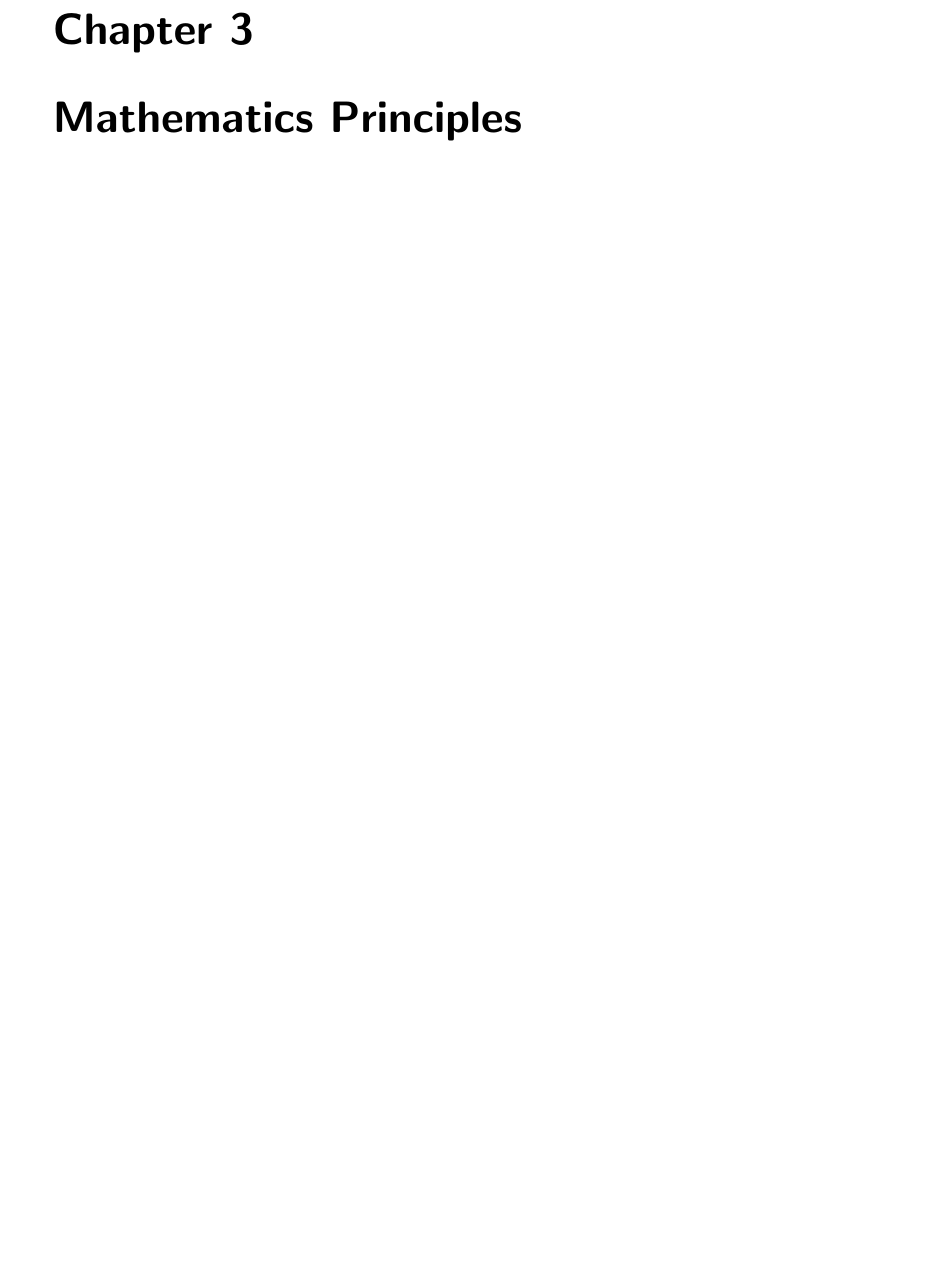
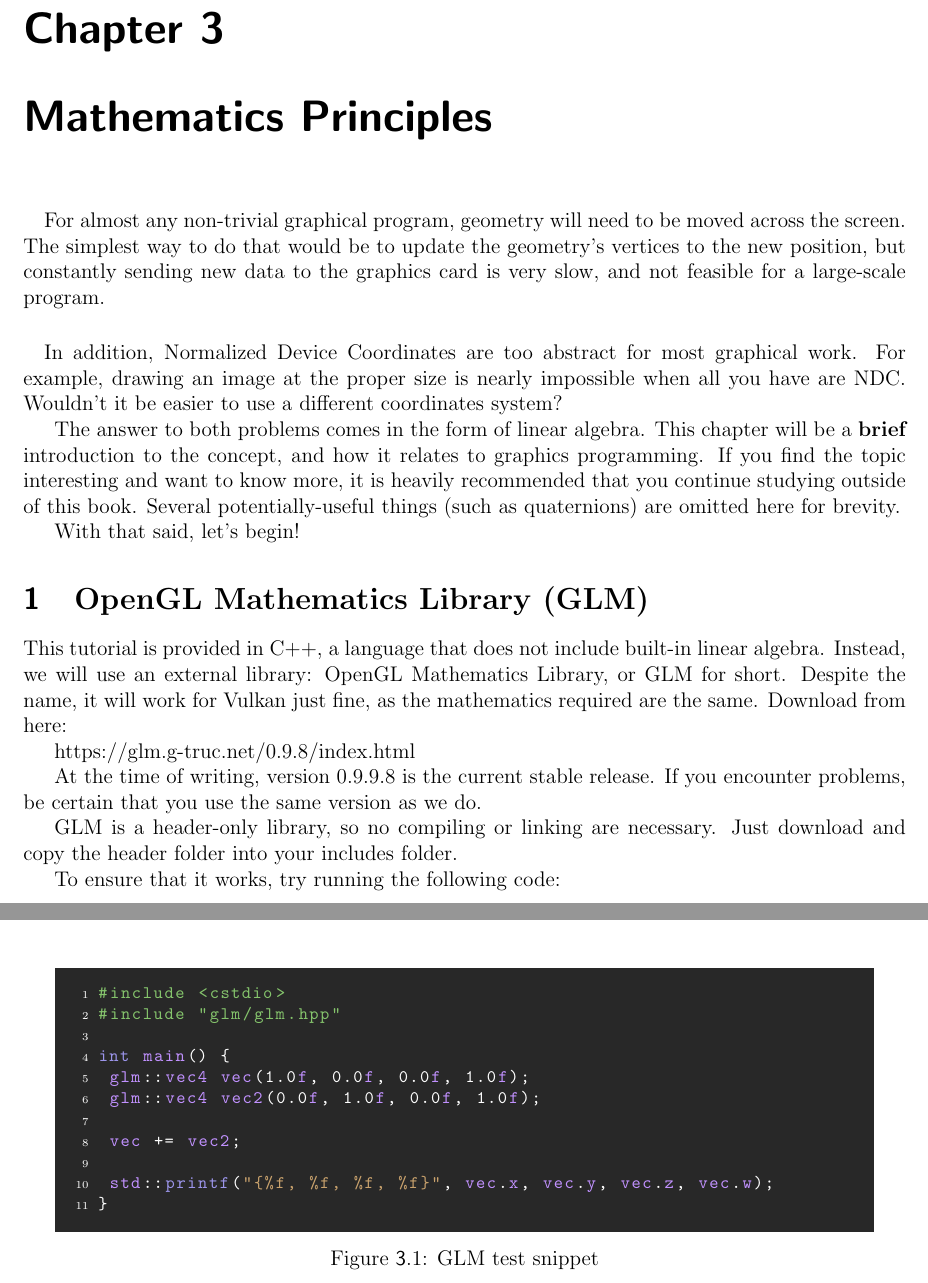
Before and after one commit to Ultz/VulkanBook, a LaTeX thesis (main.tex, which reads chapters/chap2_MathematicsPrinciples.tex, chapters/chap3/1-intro.tex, code/chap2_MathematicsPrinciples/GLMTest.cpp): part of page 7 of 31 before the commit and two parts of pages 7 and 8 of 31 after it, the two joined at a grey line, cut so that both start at the same text, the shorter picture padded with empty space. Compiled offline with pdfLaTeX.

Commit message:
Updates from Overleaf

```diff
--- a/chapters/chap2_MathematicsPrinciples.tex
+++ b/chapters/chap2_MathematicsPrinciples.tex
@@ -1 +1,2 @@
 \chapter{\textsf{Mathematics Principles}}
+\input{chapters/chap3/1-intro}
--- /dev/null
+++ b/chapters/chap3/1-intro.tex
@@ -0,0 +1,39 @@
+\paragraph{}
+For almost any non-trivial graphical program, geometry will need to be moved across the screen. The simplest way to do that would be to update the geometry's vertices to the new position, but constantly sending new data to the graphics card is very slow, and not feasible for a large-scale program.
+
+\paragraph{}
+In addition, Normalized Device Coordinates are too abstract for most graphical work. For example, drawing an image at the proper size is nearly impossible when all you have are NDC. Wouldn't it be easier to use a different coordinates system?
+
+\par
+The answer to both problems comes in the form of linear algebra. This chapter will be a \textbf{brief} introduction to the concept, and how it relates to graphics programming. If you find the topic interesting and want to know more, it is heavily recommended that you continue studying outside of this book. Several potentially-useful things (such as quaternions) are omitted here for brevity.
+
+\par
+With that said, let's begin!
+
+\section{OpenGL Mathematics Library (GLM)}
+\par
+This tutorial is provided in C++, a language that does not include built-in linear algebra. Instead, we will use an external library: OpenGL Mathematics Library, or GLM for short. Despite the name, it will work for Vulkan just fine, as the mathematics required are the same. Download from here:
+
+\par
+\href{https://glm.g-truc.net/0.9.8/index.html}{https://glm.g-truc.net/0.9.8/index.html}
+
+\par
+At the time of writing, version 0.9.9.8 is the current stable release. If you encounter problems, be certain that you use the same version as we do.
+
+\par
+GLM is a header-only library, so no compiling or linking are necessary. Just download and copy the header folder into your includes folder.
+
+\par
+To ensure that it works, try running the following code:
+
+\begin{figure}[h]
+    \centering
+    \colorbox{backgroundcolor}{
+        \parbox{0.9\textwidth}{
+            \lstinputlisting[language=csh,style=csharp]
+            {code/chap2_MathematicsPrinciples/GLMTest.cpp}
+        }
+    }
+    \caption{GLM test snippet}
+    \label{fig:glm_snippet}
+\end{figure}
--- /dev/null
+++ b/code/chap2_MathematicsPrinciples/GLMTest.cpp
@@ -0,0 +1,11 @@
+#include <cstdio>
+#include "glm/glm.hpp"
+
+int main() {
+	glm::vec4 vec(1.0f, 0.0f, 0.0f, 1.0f);
+	glm::vec4 vec2(0.0f, 1.0f, 0.0f, 1.0f);
+
+	vec += vec2;
+
+	std::printf("{%f, %f, %f, %f}", vec.x, vec.y, vec.z, vec.w);
+}
--- a/main.tex
+++ b/main.tex
@@ -1,5 +1,5 @@
 \documentclass[12pt]{book}
-\usepackage{geometry}
+\usepackage[top=2cm,bottom=4cm,left=2cm,right=2cm]{geometry}
 \usepackage{graphicx}
 \usepackage{pdfpages}
 \usepackage{fancyhdr}
```
Also changed, not shown: chapters/example.tex (+2 -2 lines), Vulkan_Book.pdf (added). Lines whose indentation alone changed are shown as unchanged.
